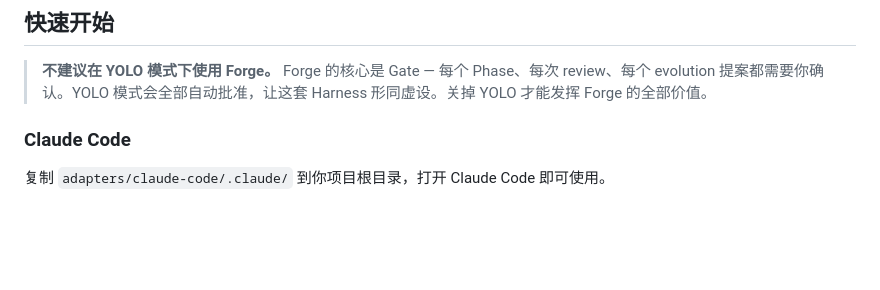
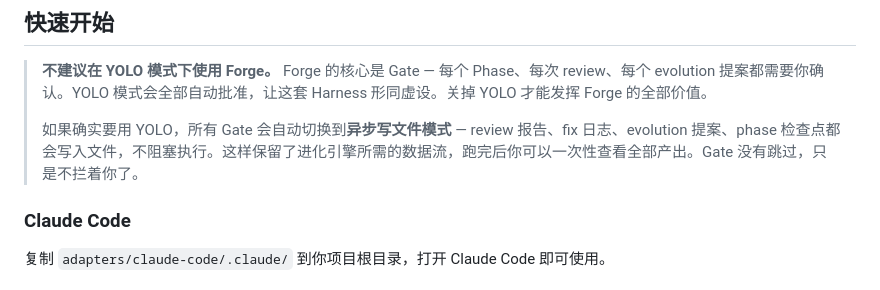
Before and after one commit to zxpmail/ReqForge, a Markdown page: README.zh-CN.md, the part around the change. Rendered like a GitHub page; blank space fills up the shorter version.

```diff
--- a/README.zh-CN.md
+++ b/README.zh-CN.md
@@ -25,6 +25,8 @@ Forge 是一套 **Agent Harness**——不是优化你怎么跟 AI 说话，而
 ## 快速开始
 
 > **不建议在 YOLO 模式下使用 Forge。** Forge 的核心是 Gate — 每个 Phase、每次 review、每个 evolution 提案都需要你确认。YOLO 模式会全部自动批准，让这套 Harness 形同虚设。关掉 YOLO 才能发挥 Forge 的全部价值。
+>
+> 如果确实要用 YOLO，所有 Gate 会自动切换到**异步写文件模式** — review 报告、fix 日志、evolution 提案、phase 检查点都会写入文件，不阻塞执行。这样保留了进化引擎所需的数据流，跑完后你可以一次性查看全部产出。Gate 没有跳过，只是不拦着你了。
 
 ### Claude Code
 
```
Also changed, not shown: README.md (+2 -0 lines).
